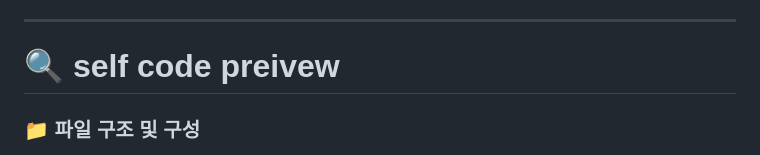
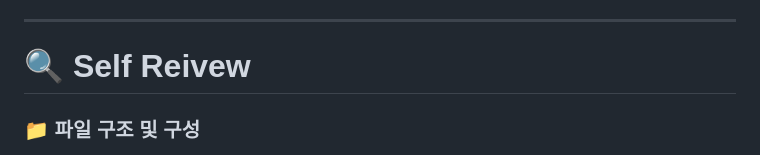
Before and after one commit to borii1203/clone_coding-deagwangryeong-musical, a Markdown page: README.md, the part around the change. GitHub-like rendering.

```diff
--- a/README.md
+++ b/README.md
@@ -15,7 +15,7 @@
  - scss를 이용하니 반응형 코드 작성시 각 섹션마다 일일이 입력하고, 선택자를 찾는 것이 번거로웠습니다.
 
 ---
-# 🔍 self code preivew
+# 🔍 Self Reivew
 
 ### 📁 파일 구조 및 구성
 - [ ] 역할별로 디렉토리 분리 (/css, /js, /images) <br>
```
